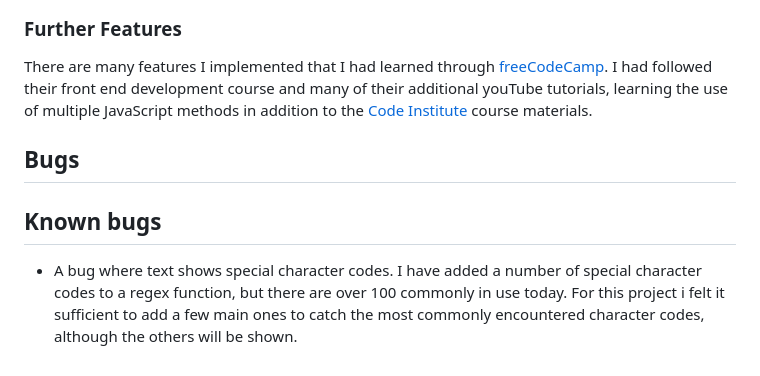
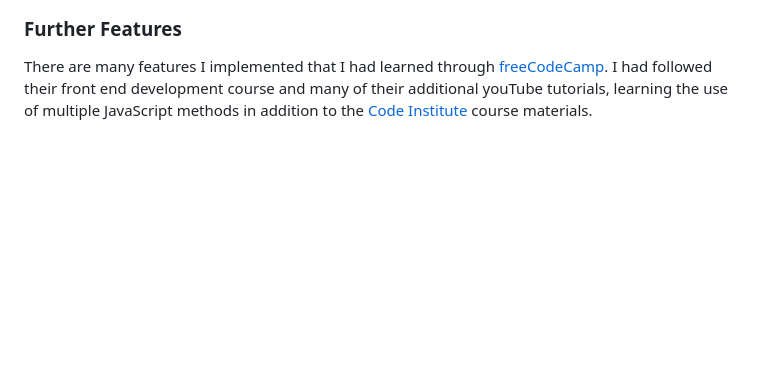
Before and after one commit to KyleMardell/quiz-crunch, a Markdown page: README.md, the part around the change. Drawn GitHub-style; blank space fills up the shorter version.

```diff
--- a/README.md
+++ b/README.md
@@ -184,9 +184,3 @@ The API used for this site is the [Open Trivia Database](https://opentdb.com/).
 
 There are many features I implemented that I had learned through [freeCodeCamp](https://www.freecodecamp.org/).
 I had followed their front end development course and many of their additional youTube tutorials, learning the use of multiple JavaScript methods in addition to the [Code Institute](https://learn.codeinstitute.net/) course materials.
-
-## Bugs
-
-## Known bugs
-
-- A bug where text shows special character codes. I have added a number of special character codes to a regex function, but there are over 100 commonly in use today. For this project i felt it sufficient to add a few main ones to catch the most commonly encountered character codes, although the others will be shown.
```
Also changed, not shown: TESTING.md (added, +36 -0 lines), media/testing/css-validation.png (added), media/testing/html-validation.png (added), media/testing/js-validation.png (added).
